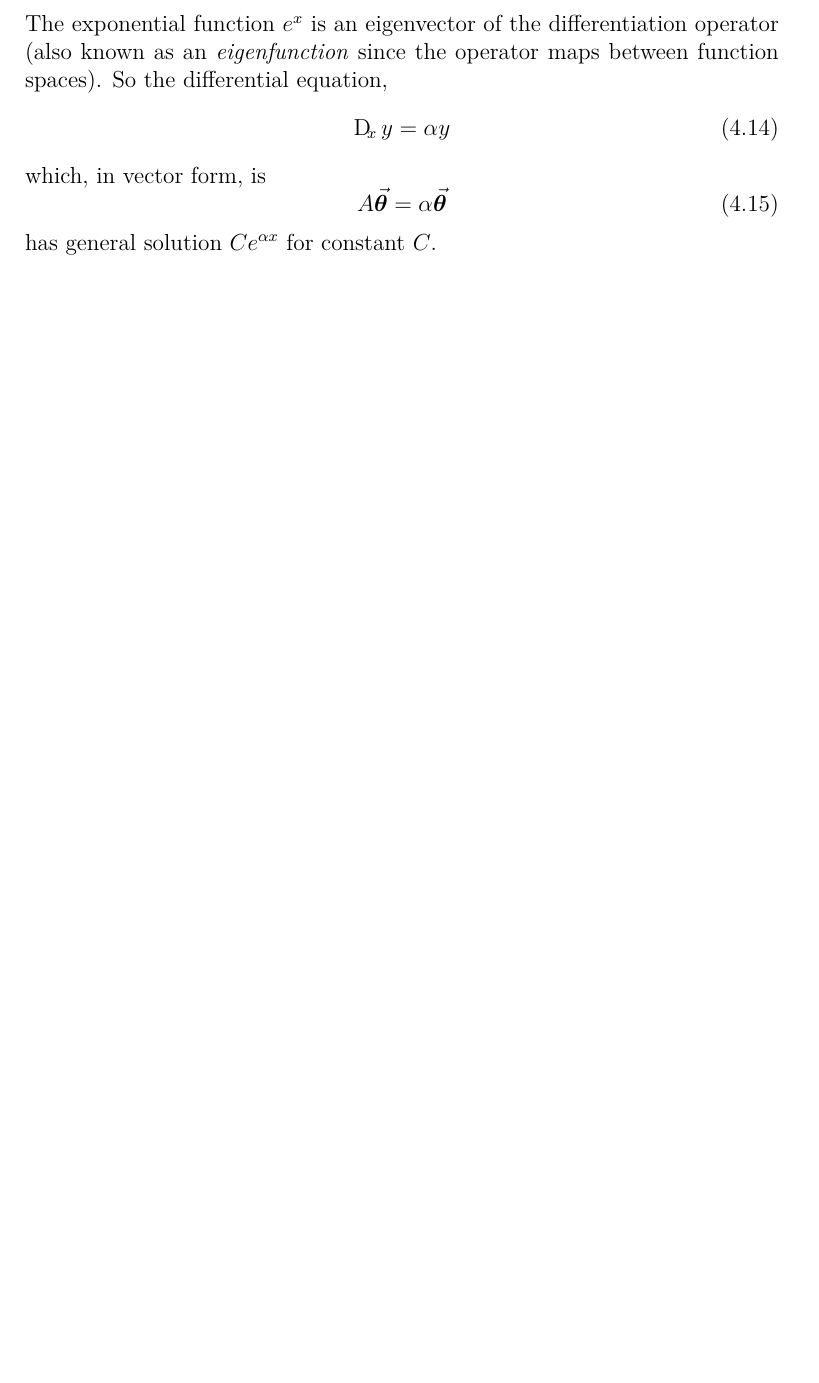
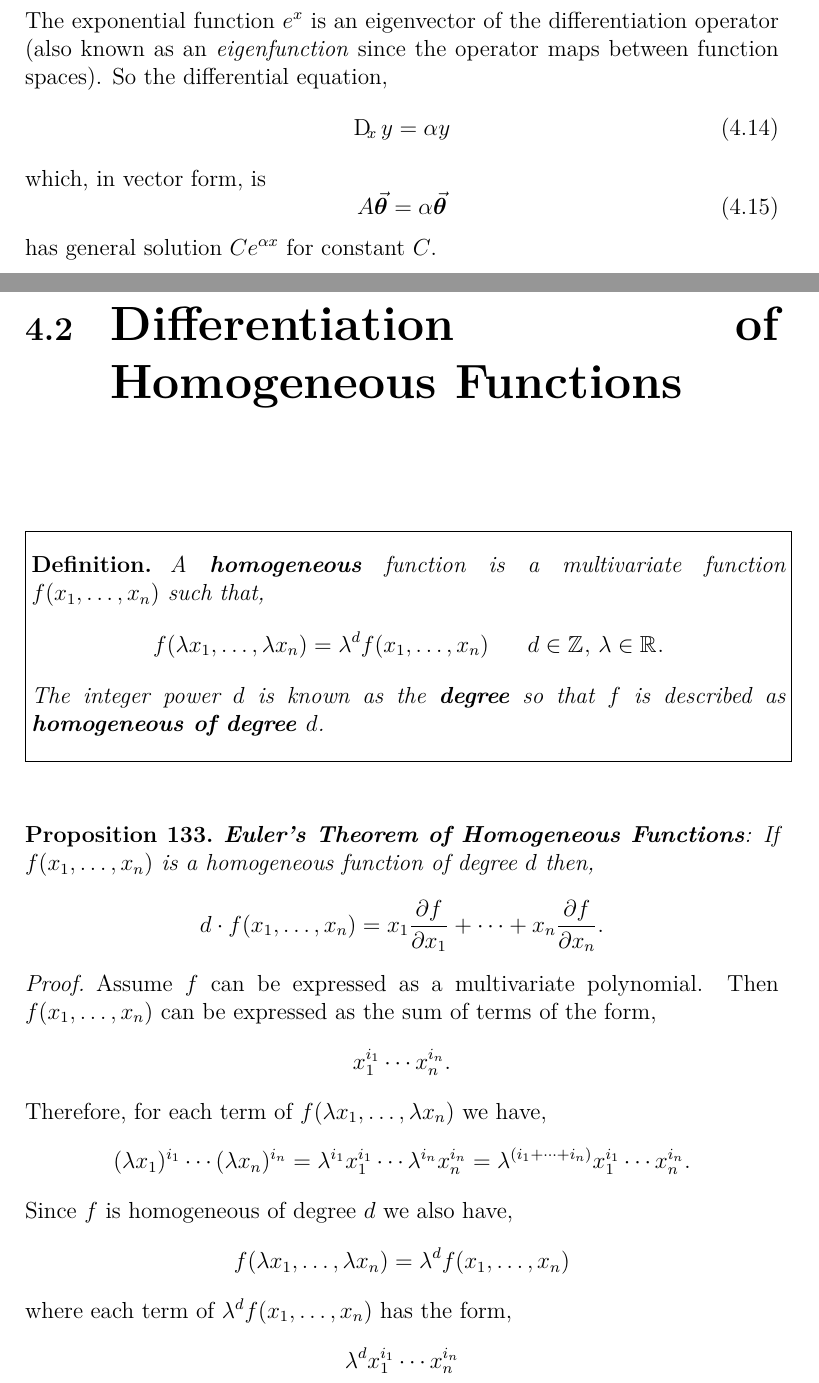
Before and after one commit to mcopeland2001/maths-notes, a LaTeX thesis (Pure Mathematics.tex, which reads Differentiation.tex): part of page 292 of 297 before the commit and two parts of pages 293 and 294 of 301 after it, the two joined at a grey line, cut so that both start at the same text, the shorter picture padded with empty space. Compiled offline with pdfLaTeX.

Commit message:
Recurrent differential equations and differentiation of homogeneous functions.

```diff
--- a/Differentiation.tex
+++ b/Differentiation.tex
@@ -195,3 +204,31 @@
 		\end{equation}
 		has general solution $Ce^{\alpha x}$ for constant $C$.
 	}
+
+
+
+% ------------
+
+
+	\pagebreak
+	\searchableSection{Differentiation of Homogeneous Functions}{analysis, differentiation, homogeneous functions}{
+	\bigskip\bigskip
+
+		\boxeddefinition{A \textbf{homogeneous} function is a multivariate function $f(x_1, \dots, x_n)$ such that,
+			\[ f(\lambda x_1, \dots, \lambda x_n) = \lambda^d f(x_1,\dots, x_n) \hspace{20pt} d \in \Z{},\, \lambda \in \R{}. \]
+			The integer power $d$ is known as the \textbf{degree} so that $f$ is described as \textbf{homogeneous of degree $d$}.
+		}
+
+		\bigskip
+		\labeledProposition{\textbf{Euler's Theorem of Homogeneous Functions}: If $f(x_1, \dots, x_n)$ is a homogeneous function of degree $d$ then,
+			\[ d \cdot f(x_1, \dots, x_n) = x_1 \frac{\partial f}{\partial x_1} + \cdots + x_n \frac{\partial f}{\partial x_n}. \]
+		}{eulers-theorem-of-homogeneous-functions}
+		\begin{proof}
+			Assume $f$ can be expressed as a multivariate polynomial. Then $f(x_1, \dots, x_n)$ can be expressed as the sum of terms of the form,
+			\[ x_1^{i_1} \cdots x_n^{i_n}. \]
+			Therefore, for each term of $f(\lambda x_1, \dots, \lambda x_n)$ we have,
+			\[ (\lambda x_1)^{i_1} \cdots (\lambda x_n)^{i_n} = \lambda^{i_1} x_1^{i_1} \cdots \lambda^{i_n} x_n^{i_n} = \lambda^{(i_1 + \cdots + i_n)} x_1^{i_1} \cdots x_n^{i_n}. \]
+			Since $f$ is homogeneous of degree $d$ we also have,
+			\[ f(\lambda x_1, \dots, \lambda x_n) = \lambda^d f(x_1,\dots, x_n) \]
+			where each term of $\lambda^d f(x_1,\dots, x_n)$ has the form,
+			\[ \lambda^d x_1^{i_1} \cdots x_n^{i_n} \]
```
Also changed, not shown: Difference Equations and Differential Equations.tex (+12 -2 lines), MathsNotesBase.tex (+1 -0 lines), pdf/Pure Mathematics.pdf, Differentiation.tex (25 more changed lines).
